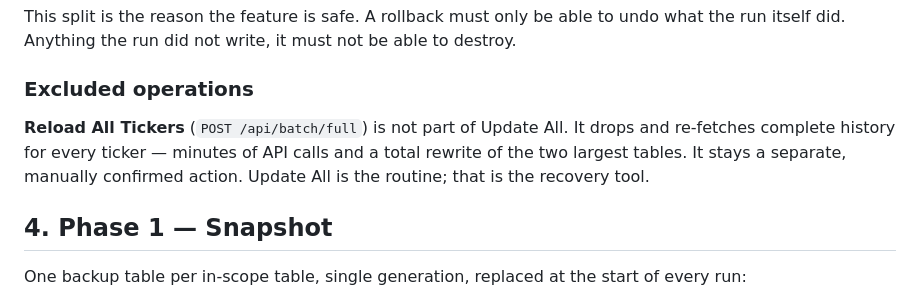
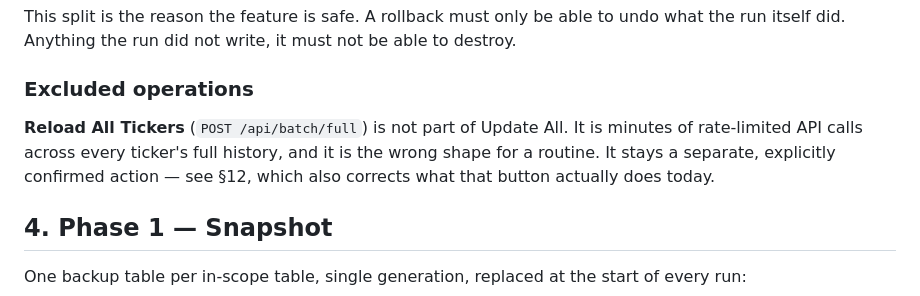
Before and after one commit to rajrathik/investsim, a Markdown page: docs/Update_All_Plan.md, the part around one of its changes. Rendered like a GitHub page.

```diff
--- a/docs/Update_All_Plan.md
+++ b/docs/Update_All_Plan.md
@@ -70,9 +70,9 @@ able to destroy.
 ### Excluded operations
 
 **Reload All Tickers** (`POST /api/batch/full`) is not part of Update All. It
-drops and re-fetches complete history for every ticker — minutes of API calls
-and a total rewrite of the two largest tables. It stays a separate, manually
-confirmed action. Update All is the routine; that is the recovery tool.
+is minutes of rate-limited API calls across every ticker's full history, and
+it is the wrong shape for a routine. It stays a separate, explicitly confirmed
+action — see §12, which also corrects what that button actually does today.
 
 ## 4. Phase 1 — Snapshot
 
```
Also changed, not shown: other parts of docs/Update_All_Plan.md (+65 -0 lines).
